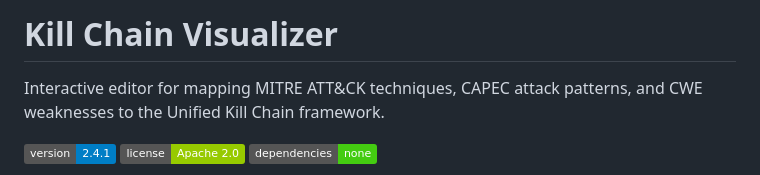
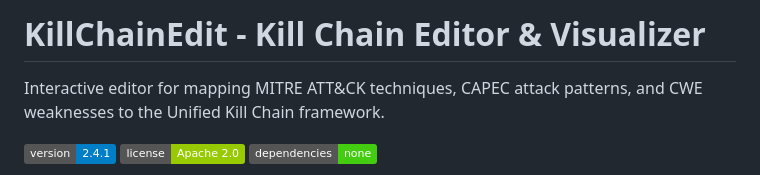
Before and after one commit to Pr0cella/AttackFlow, a Markdown page: README.md, the part around the change. Rendered like a GitHub page; badges without logos.

```diff
--- a/README.md
+++ b/README.md
@@ -1,4 +1,4 @@
-# Kill Chain Visualizer
+# KillChainEdit - Kill Chain Editor & Visualizer
 
 Interactive editor for mapping MITRE ATT&CK techniques, CAPEC attack patterns, and CWE weaknesses to the Unified Kill Chain framework.
 
```
